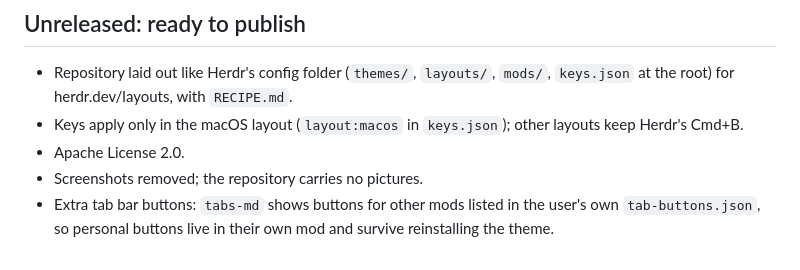
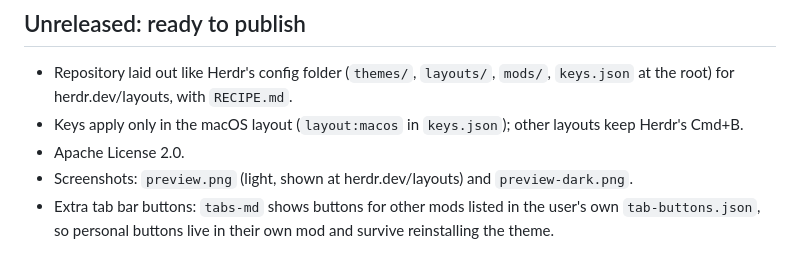
Before and after one commit to CR0CKER/herdr-macos-theme, a Markdown page: CHANGELOG.md, the part around the change. Rendered like a GitHub page.

```diff
--- a/CHANGELOG.md
+++ b/CHANGELOG.md
@@ -53,6 +53,6 @@ All on 26–27 November 2026, herdr-app 0.1.18. Newest last.
 - Keys apply only in the macOS layout (`layout:macos` in `keys.json`); other layouts keep Herdr's
   Cmd+B.
 - Apache License 2.0.
-- Screenshots removed; the repository carries no pictures.
+- Screenshots: `preview.png` (light, shown at herdr.dev/layouts) and `preview-dark.png`.
 - Extra tab bar buttons: `tabs-md` shows buttons for other mods listed in the user's own
   `tab-buttons.json`, so personal buttons live in their own mod and survive reinstalling the theme.
```
Also changed, not shown: README.md (+4 -0 lines), RECIPE.md (+2 -0 lines), preview-dark.png (added), preview.png (added).
